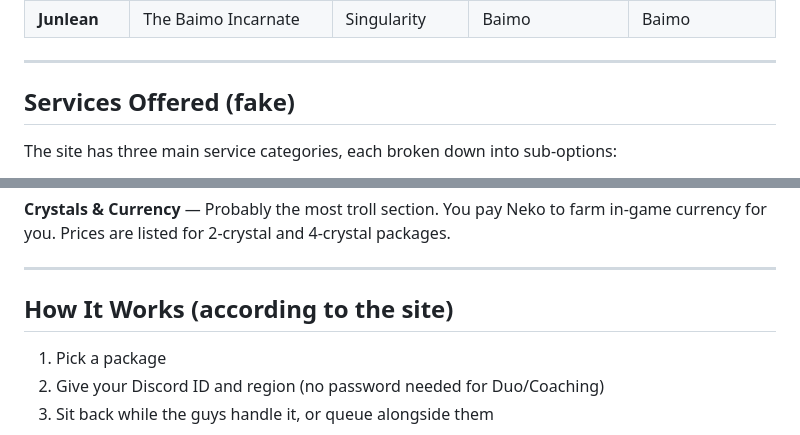
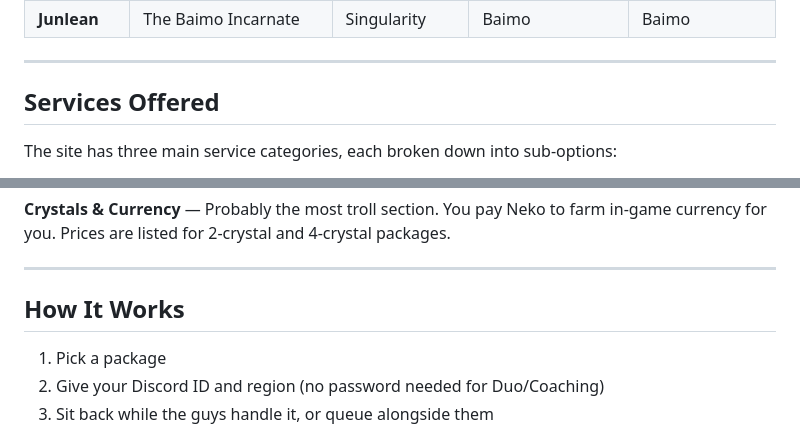
Before and after one commit to GF-AzRieL/NekoBoostingService, a Markdown page: README.md, 2 parts joined by grey strips. GitHub-like rendering.

```diff
--- a/README.md
+++ b/README.md
@@ -34,7 +34,7 @@ Each booster has their own profile tab on the site with a description, rank badg
 
 ---
 
-## Services Offered (fake)
+## Services Offered
 
 The site has three main service categories, each broken down into sub-options:
 
@@ -46,7 +46,7 @@ The site has three main service categories, each broken down into sub-options:
 
 ---
 
-## How It Works (according to the site)
+## How It Works
 
 1. Pick a package
 2. Give your Discord ID and region (no password needed for Duo/Coaching)
```
